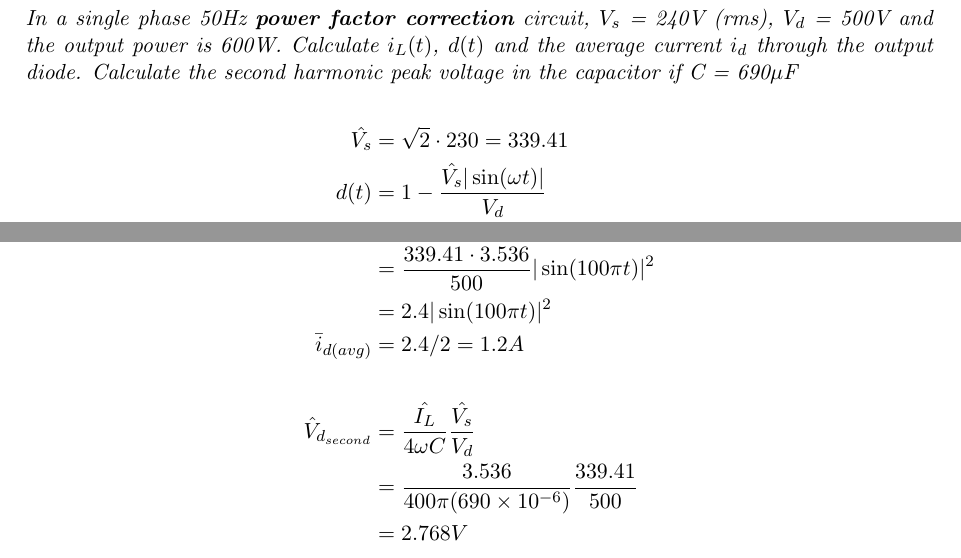
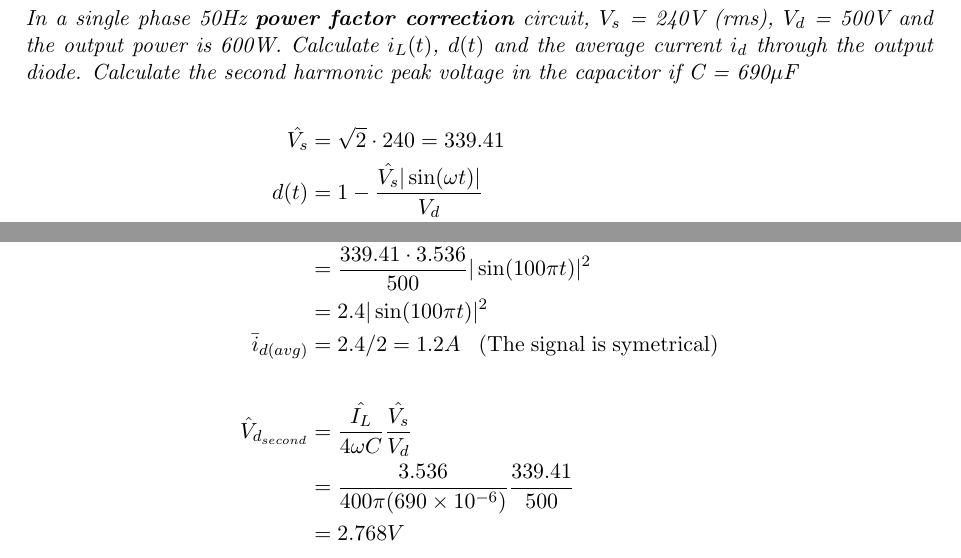
Before and after one commit to Niels-Clayton/Uni-Notes, a LaTeX document (Tri 2/ECEN405/assigment_2/Assignement 2.tex): two parts of page 5 of 5, joined at a grey line, cut so that both start at the same text. Compiled offline with pdfLaTeX.

Commit message:
update small error

```diff
--- a/Tri 2/ECEN405/assigment_2/Assignement 2.tex
+++ b/Tri 2/ECEN405/assigment_2/Assignement 2.tex
@@ -233,7 +233,7 @@
 \textit{In a single phase 50Hz \textbf{power factor correction} circuit, $V_s$ = 240V (rms), $V_d$ = 500V and the output power is 600W. Calculate $i_L(t)$, $d(t)$ and the average current $i_d$ through the output diode. Calculate the second harmonic peak voltage in the capacitor if C = 690$\mu$F}
 
 \begin{align*}
-    \hat{V_s} &= \sqrt{2} \cdot 230 = 339.41\\
+    \hat{V_s} &= \sqrt{2} \cdot 240 = 339.41\\
     d(t) &= 1-\frac{\hat{V_s} | \sin(\omega t)|}{V_d}\\
     &= 1-\frac{339.41 \cdot | \sin(100\pi t)|}{500}\\\\
     I_d &= \frac{600W}{500V} = 1.2A\\
@@ -244,7 +244,7 @@
     \bar{i_d} &= \frac{\hat{V_s} \cdot \hat{I_L}}{V_d}|\sin(100\pi t)|^2 \\
               &= \frac{339.41 \cdot 3.536}{500}|\sin(100\pi t)|^2\\
               &= 2.4|\sin(100\pi t)|^2 \\
-    \bar{i}_{d(avg)} &= 2.4/2 = 1.2A\\\\
+    \bar{i}_{d(avg)} &= 2.4/2 = 1.2A \;\;\; (\mathrm{The \; signal \; is \; symetrical})\\\\
     \hat{V}_{d_{second}} &= \frac{\hat{I_L}}{4\omega C}\frac{\hat{V_s}}{V_d} \\
      &= \frac{3.536}{400\pi(690\times10^{-6})}\frac{339.41}{500} \\
     &= 2.768V
```
Also changed, not shown: Tri 2/ECEN405/assigment_2/Assignement 2.pdf.
